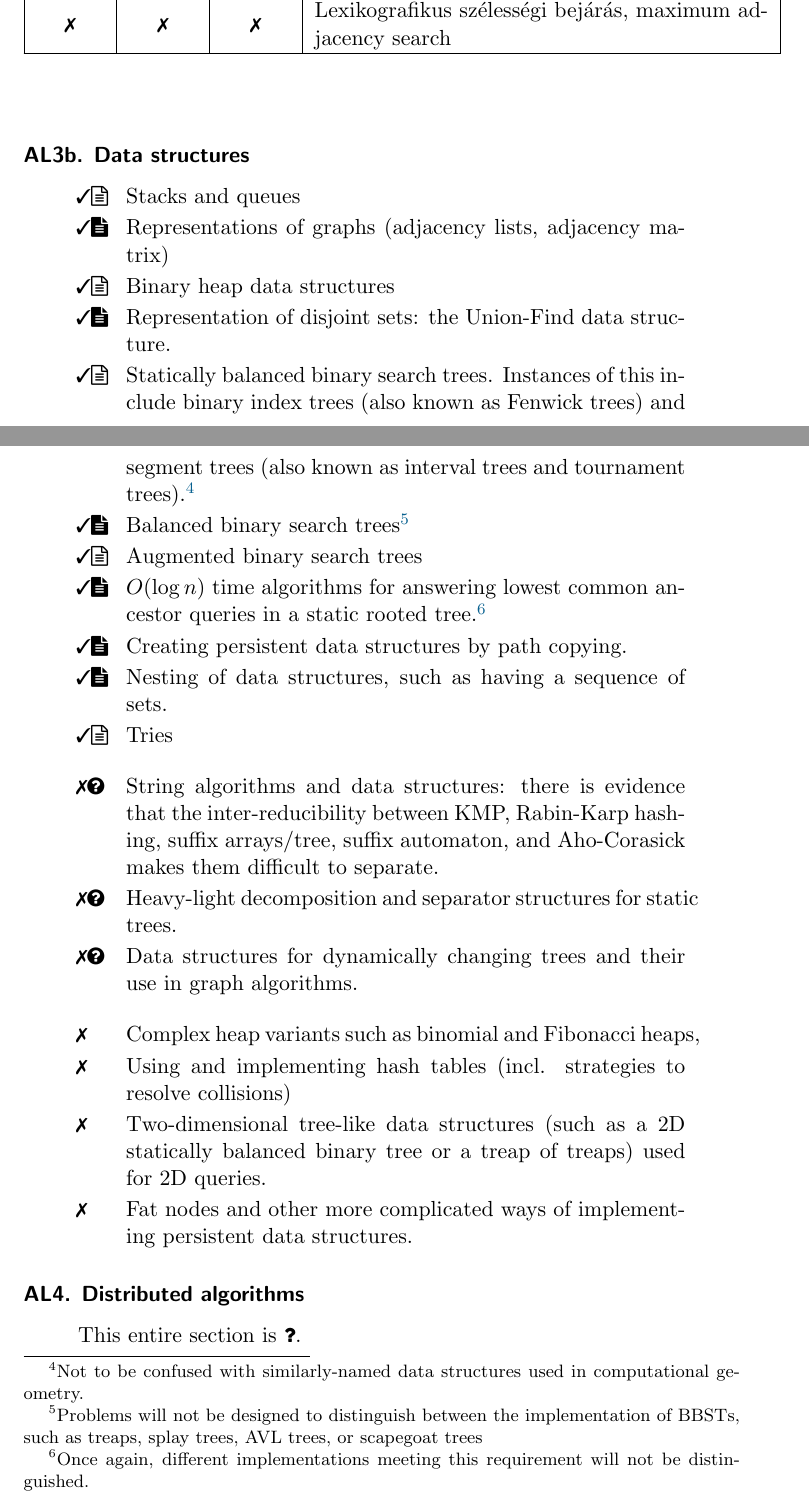
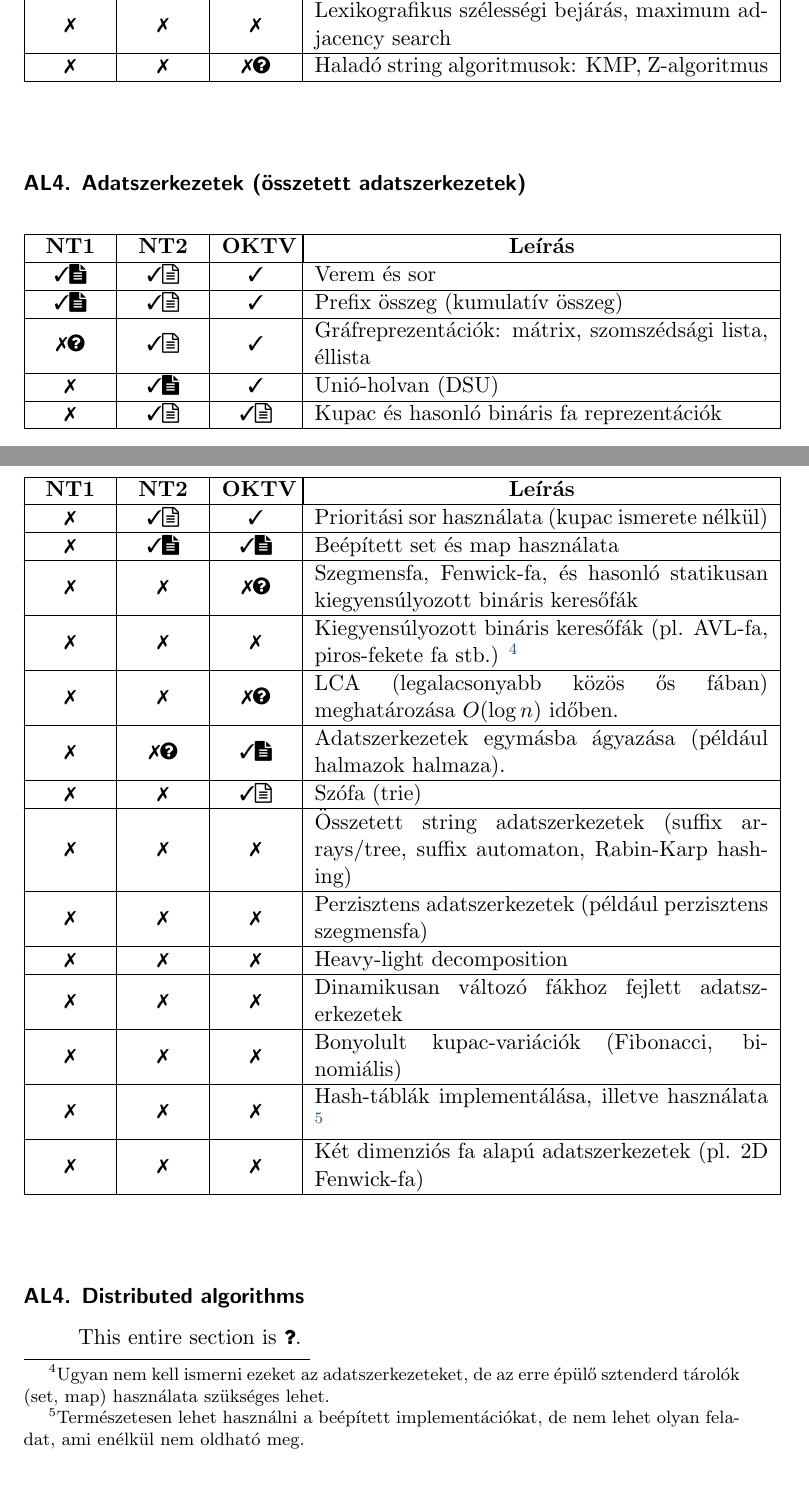
Before and after one commit to NemesTihamer/NT-Syllabus, a LaTeX document (NT2-sillabusz.tex): two parts of pages 9 and 10 of 15, joined at a grey line, cut so that both start at the same text. Compiled offline with pdfLaTeX.

Commit message:
AL3b. -> AL4. done.

```diff
--- a/NT2-sillabusz.tex
+++ b/NT2-sillabusz.tex
@@ -486,40 +486,60 @@ The rest of this document contains the classification of topics.
     \\ \hline % optimization problems that are easiest to analyze using matroid theory. Problems based on matroid intersecions (except for bipartite matching).
     \cexcl & \cexcl & \cexcl & Lexikografikus szélességi bejárás, maximum adjacency search % TODO: mi ez magyarul, egyáltalán kell-e ?
     \\ \hline % Lexicographical BFS, maximum adjacency search and their properties
+    \cexcl & \cexcl & \cemay & Haladó string algoritmusok: KMP, Z-algoritmus
+    \\ \hline % AL3b. String algorithms and data structures: there is evidence that the inter-reducibility between KMP, Rabin-Karp hashing, suffix arrays/tree, suffix automaton, and Aho-Corasick makes them difficult to separate.
 }
 
-    \subsubsection*{AL3b. Data structures}%{{{
+\subsubsection*{AL4. Adatszerkezetek (összetett adatszerkezetek)} % AL3b. Data structures
 
-    \begin{myitemize}
-    \Idefine Stacks and queues
-    \Icodeonly \CC{Representations of graphs (adjacency lists, adjacency matrix)}
-    \Idefine Binary heap data structures
-    \Icodeonly Representation of disjoint sets: the Union-Find data structure.
-    \Idefine Statically balanced binary search trees. Instances of this include binary index trees (also known as Fenwick trees)
-    and segment trees (also known as interval trees and tournament trees).\footnote{Not to be confused with similarly-named data structures used in computational geometry.}
-    \Icodeonly {Balanced binary search trees}\footnote{Problems will not be designed to distinguish between
-    the implementation of BBSTs, such as treaps, splay trees, AVL trees, or scapegoat trees}
-    \Idefine Augmented binary search trees
-    \Icodeonly $O(\log n)$ time algorithms for answering lowest common ancestor queries in a static rooted tree.\footnote{Once again, different implementations meeting this requirement will not be distinguished.}
-    \Icodeonly Creating persistent data structures by path copying.%\footnote{Gains in memory using methods such as fat-node will not be distinguished}}
-    \Icodeonly Nesting of data structures, such as having a sequence of sets.
-    \Idefine Tries
-    \end{myitemize}
+\ctable {
+    \ccode & \cdefi & \cincl & Verem és sor
+    \\ \hline % Stacks and queues
+    \ccode & \cdefi & \cincl & Prefix összeg (kumulatív összeg)
+    \\ \hline % Al3a. prefix sums
+    \cemay & \cdefi & \cincl & Gráfreprezentációk: mátrix, szomszédsági lista, éllista
+    \\ \hline % Representations of graphs (adjacency lists, adjacency matrix
+    \cexcl & \ccode & \cincl & Unió-holvan (DSU)
+    \\ \hline % Representation of disjoint sets: the Union-Find data structure.
+    \cexcl & \cdefi & \cdefi & Kupac és hasonló bináris fa reprezentációk
+    \\ \hline % Binary heap data structures
+    \cexcl & \cdefi & \cincl & Prioritási sor használata (kupac ismerete nélkül)
+    \\ \hline
+    \cexcl & \ccode & \ccode & Beépített set és map használata
+    \\ \hline
+    \cexcl & \cexcl & \cemay & Szegmensfa, Fenwick-fa, és hasonló statikusan kiegyensúlyozott bináris keresőfák
+    \\ \hline % Statically balanced binary search trees. Instances of this include binary index trees (also known as Fenwick trees)
+        % and segment trees (also known as interval trees and tournament trees).
+        % \footnote{Not to be confused with similarly-named data structures used in computational geometry.}
+    \cexcl & \cexcl & \cexcl & Kiegyensúlyozott bináris keresőfák (pl. AVL-fa, piros-fekete fa stb.)
+        \footnote{Ugyan nem kell ismerni ezeket az adatszerkezeteket, de az erre épülő sztenderd tárolók (set, map) használata szükséges lehet.}
+    \\ \hline % {Balanced binary search trees} \footnote{Problems will not be designed to distinguish between
+        % the implementation of BBSTs, such as treaps, splay trees, AVL trees, or scapegoat trees}
+    % TODO: Augmented binary search trees - ez mi???
+    \cexcl & \cexcl & \cemay & LCA (legalacsonyabb közös ős fában) meghatározása $O(\log n)$ időben.
+    \\ \hline % $O(\log n)$ time algorithms for answering lowest common ancestor queries in a static rooted tree.
+        % \footnote{Once again, different implementations meeting this requirement will not be distinguished.}
+    \cexcl & \cemay & \ccode & Adatszerkezetek egymásba ágyazása (például halmazok halmaza).
+    \\ \hline % Nesting of data structures, such as having a sequence of sets.
+    \cexcl & \cexcl & \cdefi & Szófa (trie)
+    \\ \hline % Tries
+    \cexcl & \cexcl & \cexcl & Összetett string adatszerkezetek (suffix arrays/tree, suffix automaton, Rabin-Karp hashing)
+    \\ \hline % String algorithms and data structures: there is evidence that the inter-reducibility between KMP, Rabin-Karp hashing, suffix arrays/tree, suffix automaton, and Aho-Corasick makes them difficult to separate.
+    \cexcl & \cexcl & \cexcl & Perzisztens adatszerkezetek (például perzisztens szegmensfa) % TODO: tényleg ezt jelenti az alábbi ??
+    \\ \hline % Creating persistent data structures by path copying.
+    \cexcl & \cexcl & \cexcl & Heavy-light decomposition
+    \\ \hline % Heavy-light decomposition and separator structures for static trees.
+    \cexcl & \cexcl & \cexcl & Dinamikusan változó fákhoz fejlett adatszerkezetek
+    \\ \hline % Data structures for dynamically changing trees and their use in graph algorithms.
+    \cexcl & \cexcl & \cexcl & Bonyolult kupac-variációk (Fibonacci, binomiális)
+    \\ \hline % Complex heap variants such as binomial and Fibonacci heaps,
+    \cexcl & \cexcl & \cexcl & Hash-táblák implementálása, illetve használata
+        \footnote{Természetesen lehet használni a beépített implementációkat, de nem lehet olyan feladat, ami enélkül nem oldható meg.}
+    \\ \hline % Using and implementing \CC{hash tables} (incl. strategies to resolve collisions)
+    \cexcl & \cexcl & \cexcl & Két dimenziós fa alapú adatszerkezetek (pl. 2D Fenwick-fa)
+    \\ \hline % Two-dimensional tree-like data structures (such as a 2D statically balanced binary tree or a treap of treaps) used for 2D queries.
+}
 
-    \begin{myitemize}
-    \Iexmaybe String algorithms and data structures: there is evidence that the inter-reducibility between KMP, Rabin-Karp hashing, suffix arrays/tree, suffix automaton, and Aho-Corasick makes them difficult to separate.
-    \Iexmaybe Heavy-light decomposition and separator structures for static trees.
-    \Iexmaybe Data structures for dynamically changing trees and their use in graph algorithms.
-    \end{myitemize}
-
-    \begin{myitemize}
-    \Iexcluded Complex heap variants such as binomial and Fibonacci heaps,
-    \Iexcluded Using and implementing \CC{hash tables} (incl. strategies to resolve collisions)
-    \Iexcluded Two-dimensional tree-like data structures (such as a 2D statically balanced binary tree or a treap of treaps) used for 2D queries.
-    \Iexcluded Fat nodes and other more complicated ways of implementing persistent data structures.
-    \end{myitemize}
-
-    %}}}
     \subsubsection*{AL4. Distributed algorithms}%{{{
 
     \begin{quote}
```
Also changed, not shown: NT2-sillabusz.pdf, NT2-sillabusz.tex (2 more changed lines).
